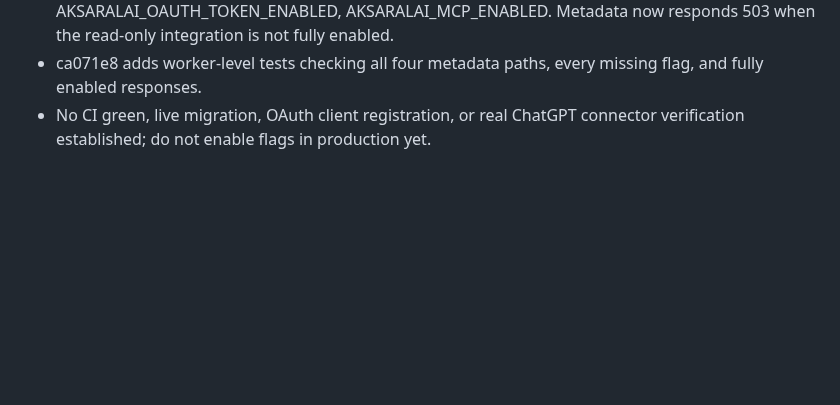
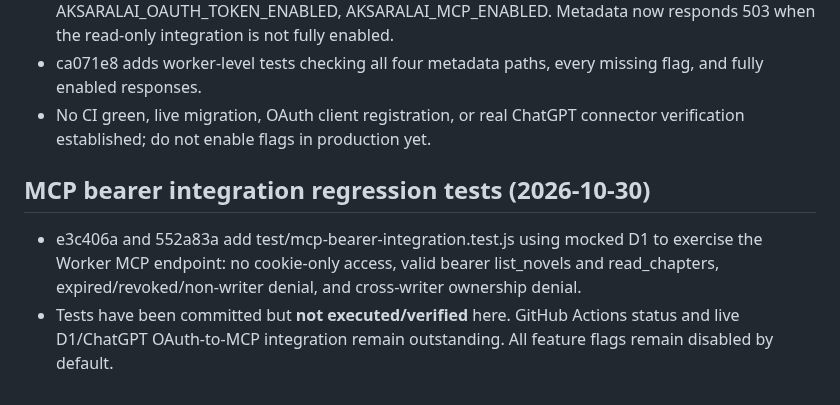
Before and after one commit to gananajak-lgtm/aksaralai-platform, a Markdown page: AI_BRIDGE_HANDOFF.md, the part around the change. Rendered like a GitHub page; blank space fills up the shorter version.

Commit message:
docs: record MCP bearer integration coverage and remaining live verification

```diff
--- a/AI_BRIDGE_HANDOFF.md
+++ b/AI_BRIDGE_HANDOFF.md
@@ -237,3 +237,7 @@ Fresh HEAD 45c1403; OAuth consent POST remains denial-only. Next: gated approval
 - b8e25ed gates both OAuth authorization-server metadata and MCP protected-resource metadata on **all five** flags: AKSARALAI_OAUTH_PREVIEW_ENABLED, AKSARALAI_OAUTH_CONSENT_FORM_ENABLED, AKSARALAI_OAUTH_ISSUANCE_ENABLED, AKSARALAI_OAUTH_TOKEN_ENABLED, AKSARALAI_MCP_ENABLED. Metadata now responds 503 when the read-only integration is not fully enabled.
 - ca071e8 adds worker-level tests checking all four metadata paths, every missing flag, and fully enabled responses.
 - No CI green, live migration, OAuth client registration, or real ChatGPT connector verification established; do not enable flags in production yet.
+
+## MCP bearer integration regression tests (2026-10-30)
+- e3c406a and 552a83a add test/mcp-bearer-integration.test.js using mocked D1 to exercise the Worker MCP endpoint: no cookie-only access, valid bearer list_novels and read_chapters, expired/revoked/non-writer denial, and cross-writer ownership denial.
+- Tests have been committed but **not executed/verified** here. GitHub Actions status and live D1/ChatGPT OAuth-to-MCP integration remain outstanding. All feature flags remain disabled by default.
```
